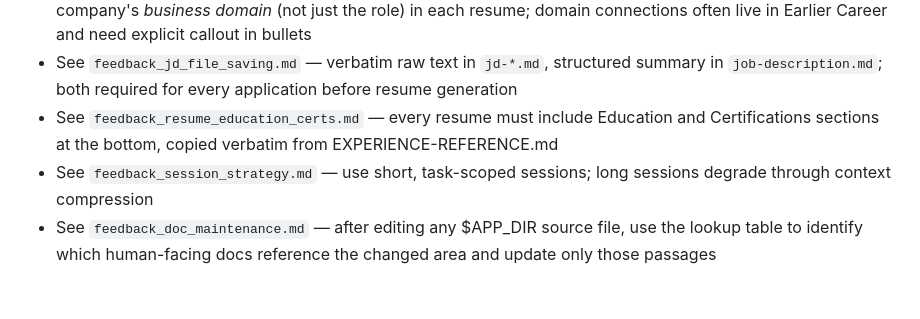
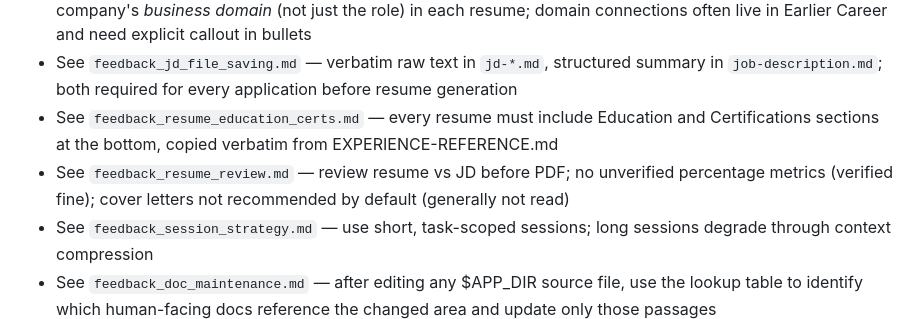
Before and after one commit to sgwood63/job-search, a Markdown page: memory/MEMORY.md, the part around the change. Drawn GitHub-style; blank space fills up the shorter version.

```diff
--- a/memory/MEMORY.md
+++ b/memory/MEMORY.md
@@ -134,6 +134,7 @@ When the user states a clear preference, fact, constraint, or rule about themsel
 - See `feedback_domain_connection.md` — always identify and surface the applicant's connection to the target company's *business domain* (not just the role) in each resume; domain connections often live in Earlier Career and need explicit callout in bullets
 - See `feedback_jd_file_saving.md` — verbatim raw text in `jd-*.md`, structured summary in `job-description.md`; both required for every application before resume generation
 - See `feedback_resume_education_certs.md` — every resume must include Education and Certifications sections at the bottom, copied verbatim from EXPERIENCE-REFERENCE.md
+- See `feedback_resume_review.md` — review resume vs JD before PDF; no unverified percentage metrics (verified fine); cover letters not recommended by default (generally not read)
 - See `feedback_session_strategy.md` — use short, task-scoped sessions; long sessions degrade through context compression
 - See `feedback_doc_maintenance.md` — after editing any $APP_DIR source file, use the lookup table to identify which human-facing docs reference the changed area and update only those passages
 - See `feedback_profile_maintenance.md` — when adding a new achievement or creating a new profile, run the explicit 4-step or 6-step checklist; do not rely on registry reasoning alone for these two operations
```
Also changed, not shown: memory/feedback_resume_review.md (+13 -1 lines).
